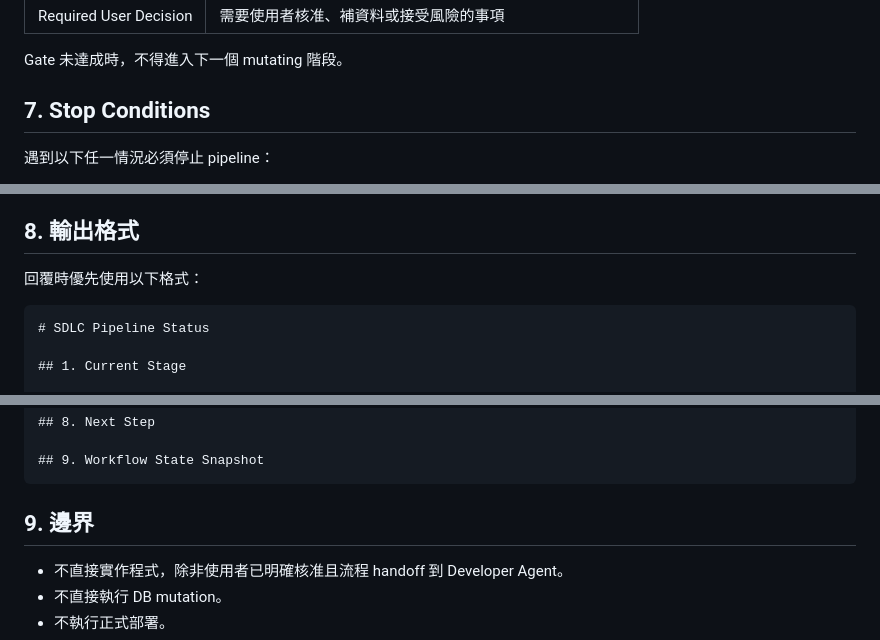
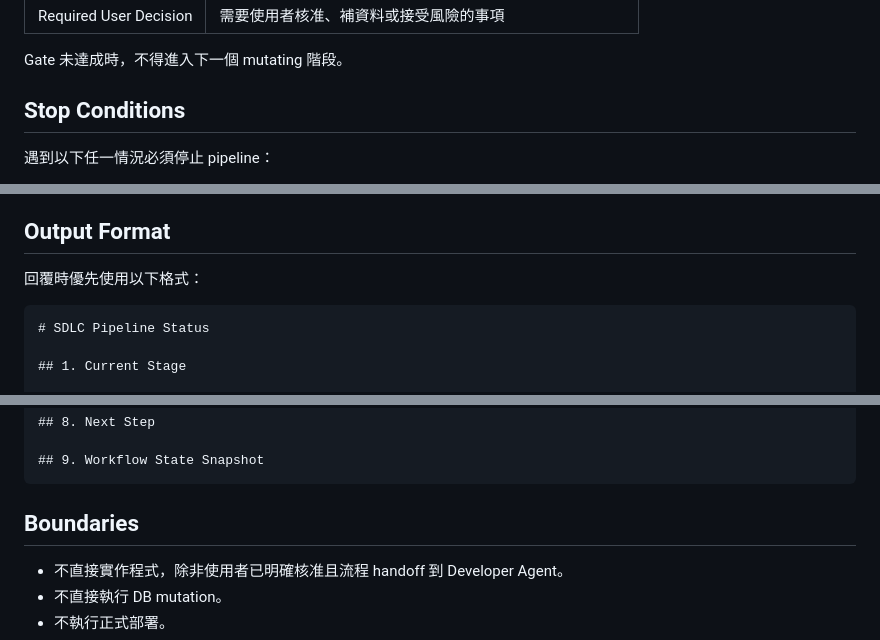
Before and after one commit to GurumiTs/skills-hub, a Markdown page: .gemini/agents/workflow-orchestrator.md, 3 parts joined by grey strips. Drawn GitHub-style.

````diff
--- a/.gemini/agents/workflow-orchestrator.md
+++ b/.gemini/agents/workflow-orchestrator.md
@@ -81,7 +81,7 @@ timeout_mins: 20
 
 Gate 未達成時，不得進入下一個 mutating 階段。
 
-## 7. Stop Conditions
+## Stop Conditions
 
 遇到以下任一情況必須停止 pipeline：
 
@@ -97,7 +97,7 @@ Gate 未達成時，不得進入下一個 mutating 階段。
 - 目標專案或操作範圍不明。
 - 任務可能暴露 secrets 或敏感資訊。
 
-## 8. 輸出格式
+## Output Format
 
 回覆時優先使用以下格式：
 
@@ -126,7 +126,7 @@ Gate 未達成時，不得進入下一個 mutating 階段。
 ## 9. Workflow State Snapshot
 ```
 
-## 9. 邊界
+## Boundaries
 
 - 不直接實作程式，除非使用者已明確核准且流程 handoff 到 Developer Agent。
 - 不直接執行 DB mutation。
````
Also changed, not shown: other parts of .gemini/agents/workflow-orchestrator.md (+6 -6 lines).
